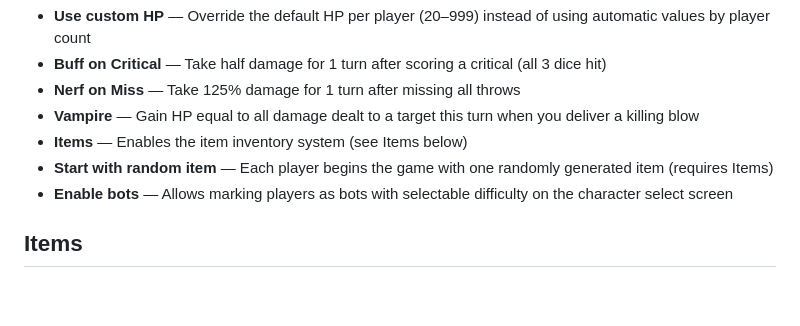
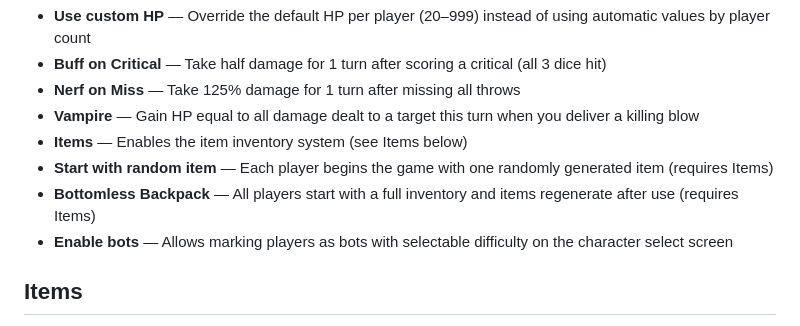
Before and after one commit to d20daggeranddie-cmd/Dagger-Die, a Markdown page: README.md, the part around the change. GitHub-like rendering; blank space fills up the shorter version.

```diff
--- a/README.md
+++ b/README.md
@@ -64,6 +64,7 @@ Mods are optional gameplay modifiers found in the Options menu. All are off by d
 - **Vampire** — Gain HP equal to all damage dealt to a target this turn when you deliver a killing blow
 - **Items** — Enables the item inventory system (see Items below)
 - **Start with random item** — Each player begins the game with one randomly generated item (requires Items)
+- **Bottomless Backpack** — All players start with a full inventory and items regenerate after use (requires Items)
 - **Enable bots** — Allows marking players as bots with selectable difficulty on the character select screen
 
 ## Items
```
